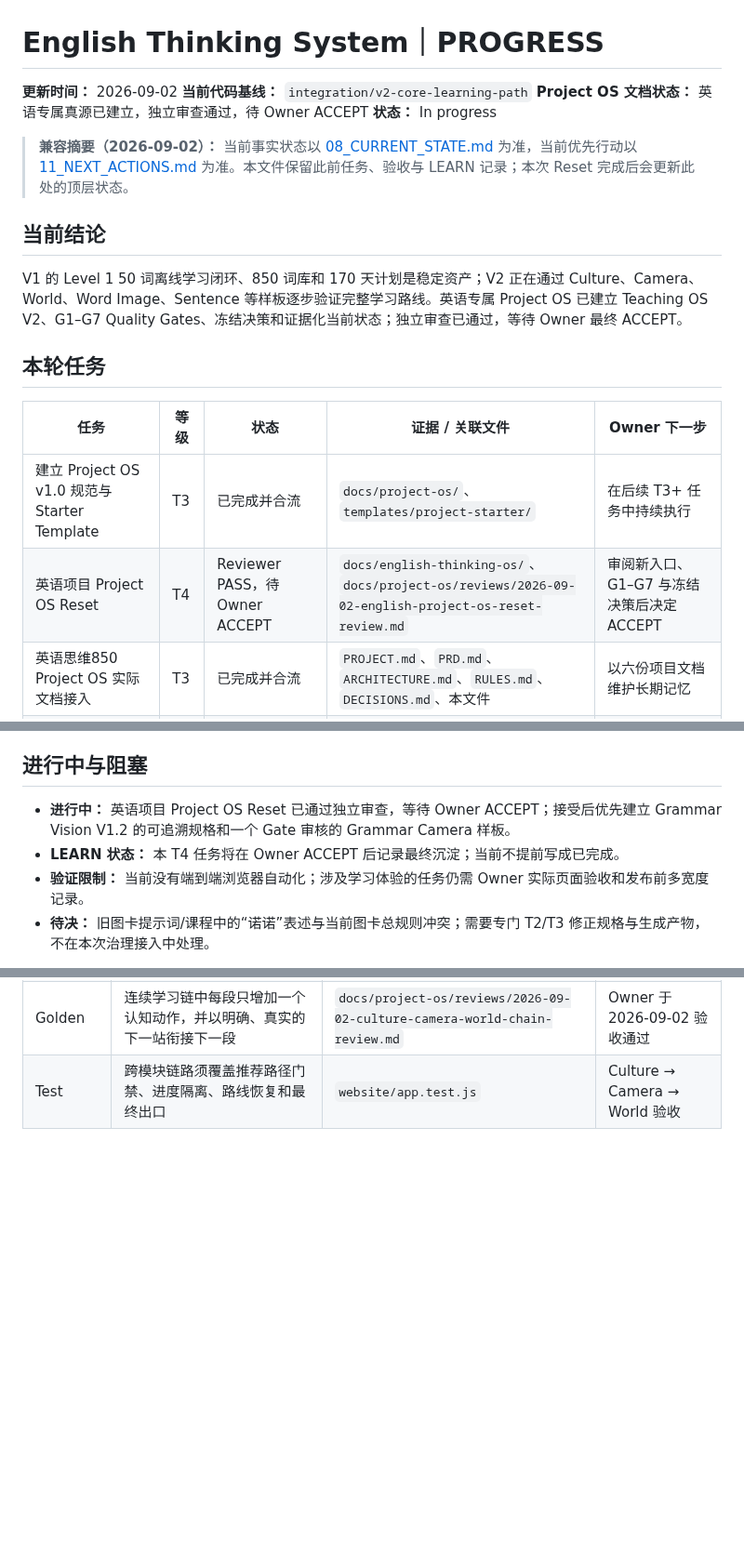
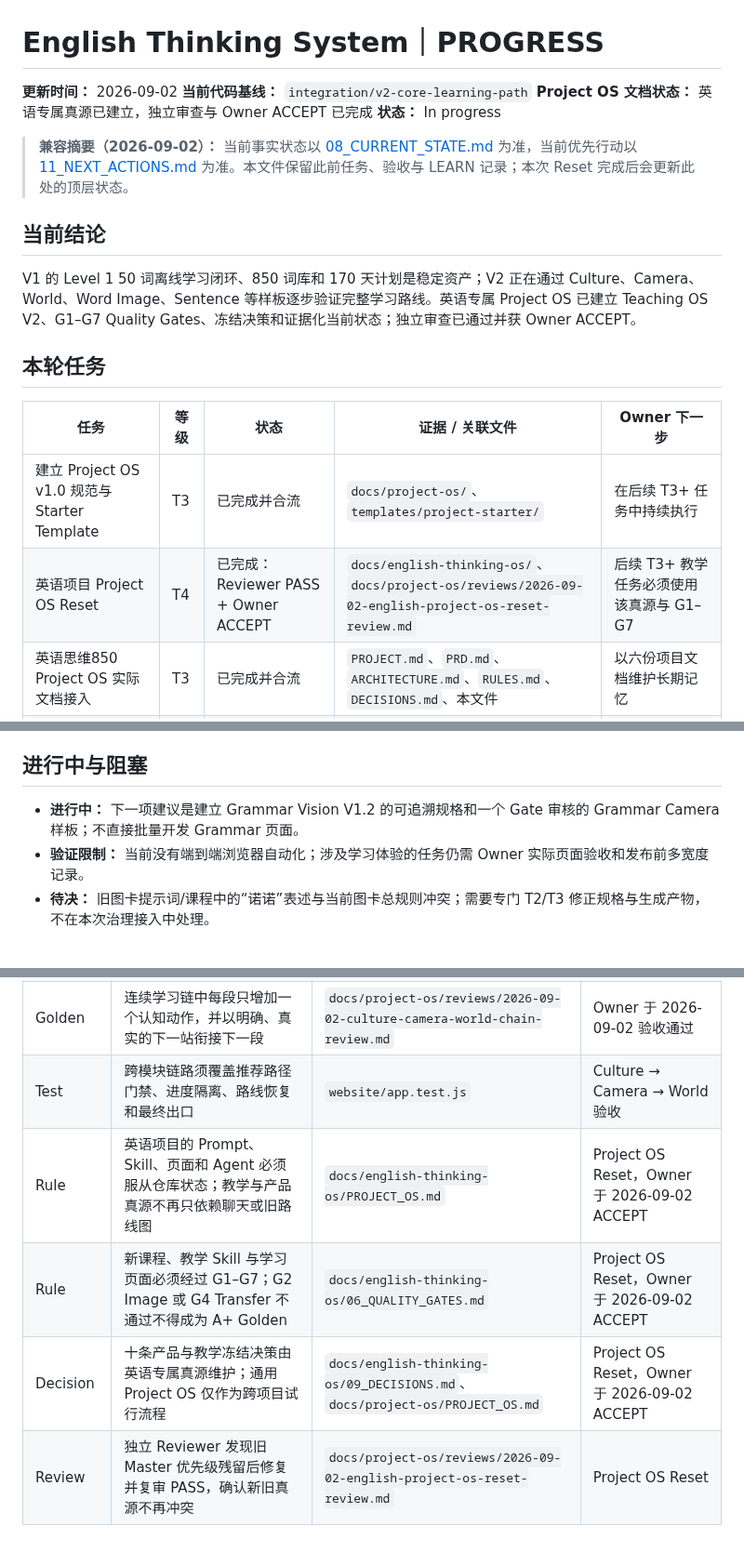
Before and after one commit to weitianhua8-oss/english-thinking-system, a Markdown page: PROGRESS.md, 3 parts joined by grey strips. Shown at 93% size. Drawn GitHub-style; blank space fills up the shorter version.

Commit message:
docs(project-os): accept english reset learnings

```diff
--- a/PROGRESS.md
+++ b/PROGRESS.md
@@ -2,21 +2,21 @@
 
 **更新时间：** 2026-09-02
 **当前代码基线：** `integration/v2-core-learning-path`
-**Project OS 文档状态：** 英语专属真源已建立，独立审查通过，待 Owner ACCEPT
+**Project OS 文档状态：** 英语专属真源已建立，独立审查与 Owner ACCEPT 已完成
 **状态：** In progress
 
 > **兼容摘要（2026-09-02）：** 当前事实状态以 [08_CURRENT_STATE.md](docs/english-thinking-os/08_CURRENT_STATE.md) 为准，当前优先行动以 [11_NEXT_ACTIONS.md](docs/english-thinking-os/11_NEXT_ACTIONS.md) 为准。本文件保留此前任务、验收与 LEARN 记录；本次 Reset 完成后会更新此处的顶层状态。
 
 ## 当前结论
 
-V1 的 Level 1 50 词离线学习闭环、850 词库和 170 天计划是稳定资产；V2 正在通过 Culture、Camera、World、Word Image、Sentence 等样板逐步验证完整学习路线。英语专属 Project OS 已建立 Teaching OS V2、G1–G7 Quality Gates、冻结决策和证据化当前状态；独立审查已通过，等待 Owner 最终 ACCEPT。
+V1 的 Level 1 50 词离线学习闭环、850 词库和 170 天计划是稳定资产；V2 正在通过 Culture、Camera、World、Word Image、Sentence 等样板逐步验证完整学习路线。英语专属 Project OS 已建立 Teaching OS V2、G1–G7 Quality Gates、冻结决策和证据化当前状态；独立审查已通过并获 Owner ACCEPT。
 
 ## 本轮任务
 
 | 任务 | 等级 | 状态 | 证据 / 关联文件 | Owner 下一步 |
 | --- | --- | --- | --- | --- |
 | 建立 Project OS v1.0 规范与 Starter Template | T3 | 已完成并合流 | `docs/project-os/`、`templates/project-starter/` | 在后续 T3+ 任务中持续执行 |
-| 英语项目 Project OS Reset | T4 | Reviewer PASS，待 Owner ACCEPT | `docs/english-thinking-os/`、`docs/project-os/reviews/2026-09-02-english-project-os-reset-review.md` | 审阅新入口、G1–G7 与冻结决策后决定 ACCEPT |
+| 英语项目 Project OS Reset | T4 | 已完成：Reviewer PASS + Owner ACCEPT | `docs/english-thinking-os/`、`docs/project-os/reviews/2026-09-02-english-project-os-reset-review.md` | 后续 T3+ 教学任务必须使用该真源与 G1–G7 |
 | 英语思维850 Project OS 实际文档接入 | T3 | 已完成并合流 | `PROJECT.md`、`PRD.md`、`ARCHITECTURE.md`、`RULES.md`、`DECISIONS.md`、本文件 | 以六份项目文档维护长期记忆 |
 | Word Image（ON）样板独立验收 | T3 | 已通过 Owner 验收 | `docs/project-os/reviews/2026-09-01-word-image-review.md` | 作为未来 Word Image 样板的验收参考 |
 | Word Image 认知减负调整 | T3 | 已通过 Owner 验收与独立审查 | `docs/project-os/reviews/2026-09-01-word-image-cognitive-load-refinement-review.md` | 单独提交，后续发布补齐多宽度记录 |
@@ -32,8 +32,7 @@ V1 的 Level 1 50 词离线学习闭环、850 词库和 170 天计划是稳定
 
 ## 进行中与阻塞
 
-- **进行中：** 英语项目 Project OS Reset 已通过独立审查，等待 Owner ACCEPT；接受后优先建立 Grammar Vision V1.2 的可追溯规格和一个 Gate 审核的 Grammar Camera 样板。
-- **LEARN 状态：** 本 T4 任务将在 Owner ACCEPT 后记录最终沉淀；当前不提前写成已完成。
+- **进行中：** 下一项建议是建立 Grammar Vision V1.2 的可追溯规格和一个 Gate 审核的 Grammar Camera 样板；不直接批量开发 Grammar 页面。
 - **验证限制：** 当前没有端到端浏览器自动化；涉及学习体验的任务仍需 Owner 实际页面验收和发布前多宽度记录。
 - **待决：** 旧图卡提示词/课程中的“诺诺”表述与当前图卡总规则冲突；需要专门 T2/T3 修正规格与生成产物，不在本次治理接入中处理。
 
@@ -59,3 +58,7 @@ V1 的 Level 1 50 词离线学习闭环、850 词库和 170 天计划是稳定
 | Test | Sentence 回归至少覆盖焦点门禁、信息缺口、进度隔离、真实出口与 Word Image 语流复用 | `website/app.test.js` | Sentence 样板验收 |
 | Golden | 连续学习链中每段只增加一个认知动作，并以明确、真实的下一站衔接下一段 | `docs/project-os/reviews/2026-09-02-culture-camera-world-chain-review.md` | Owner 于 2026-09-02 验收通过 |
 | Test | 跨模块链路须覆盖推荐路径门禁、进度隔离、路线恢复和最终出口 | `website/app.test.js` | Culture → Camera → World 验收 |
+| Rule | 英语项目的 Prompt、Skill、页面和 Agent 必须服从仓库状态；教学与产品真源不再只依赖聊天或旧路线图 | `docs/english-thinking-os/PROJECT_OS.md` | Project OS Reset，Owner 于 2026-09-02 ACCEPT |
+| Rule | 新课程、教学 Skill 与学习页面必须经过 G1–G7；G2 Image 或 G4 Transfer 不通过不得成为 A+ Golden | `docs/english-thinking-os/06_QUALITY_GATES.md` | Project OS Reset，Owner 于 2026-09-02 ACCEPT |
+| Decision | 十条产品与教学冻结决策由英语专属真源维护；通用 Project OS 仅作为跨项目试行流程 | `docs/english-thinking-os/09_DECISIONS.md`、`docs/project-os/PROJECT_OS.md` | Project OS Reset，Owner 于 2026-09-02 ACCEPT |
+| Review | 独立 Reviewer 发现旧 Master 优先级残留后修复并复审 PASS，确认新旧真源不再冲突 | `docs/project-os/reviews/2026-09-02-english-project-os-reset-review.md` | Project OS Reset |
```
